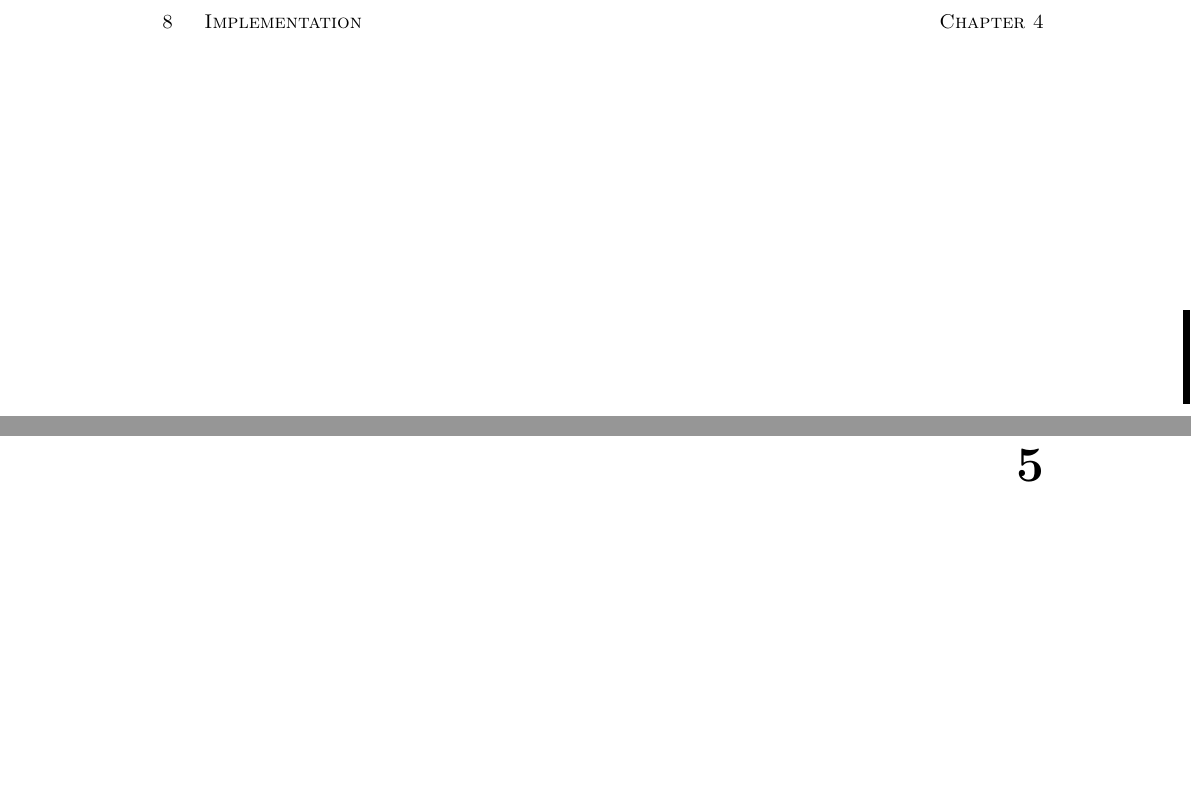
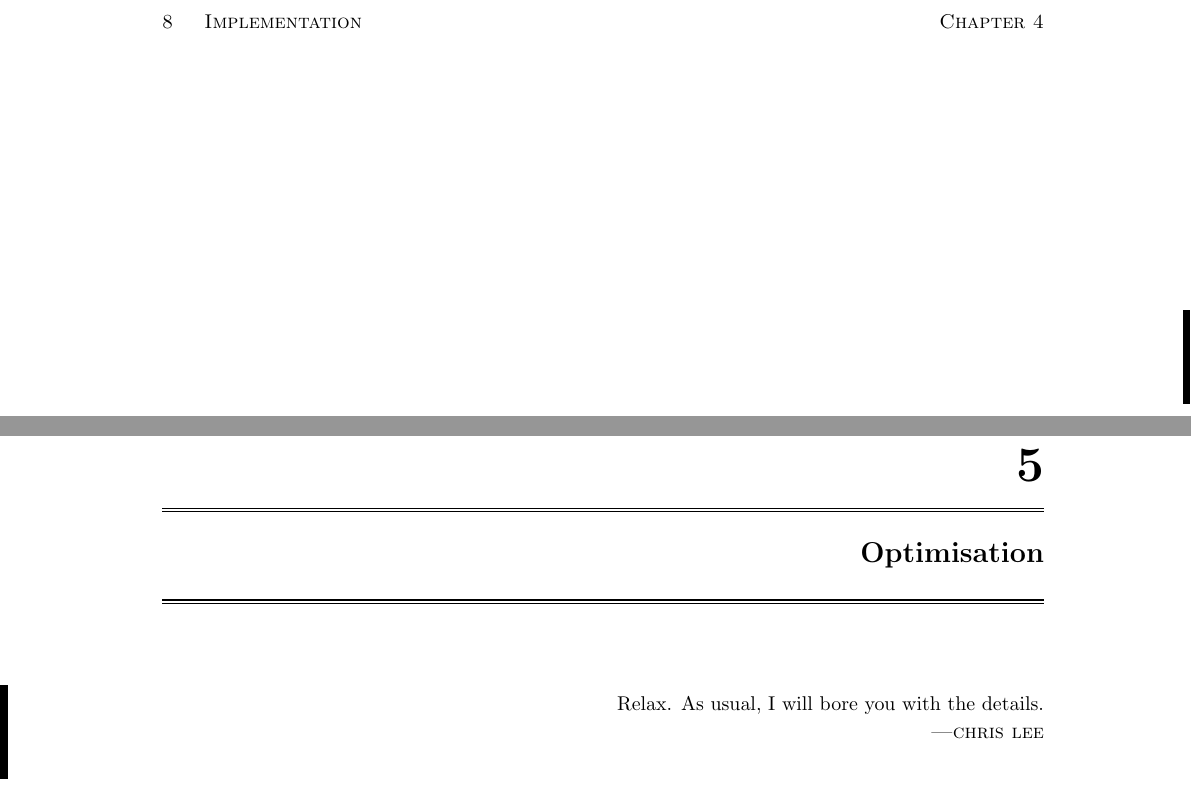
Before and after one commit to tmcdonell/thesis, a LaTeX thesis (thesis.tex, which reads sec-5-optimisation.tex): two parts of pages 24 and 25 of 33 before the commit and two parts of pages 24 and 25 of 35 after it, joined at a grey line, cut so that both start at the same text, the shorter picture padded with empty space. Compiled offline with pdfLaTeX.

Commit message:
insert additional chapter for optimisation work

```diff
--- /dev/null
+++ b/sec-5-optimisation.tex
@@ -0,0 +1,7 @@
+%
+% Optimising data-parallel programs --> contribution!!?
+%
+
+\chapter{Optimisation}
+\epigraph{Relax. As usual, I will bore you with the details.}%
+{\textsc{---chris lee}}
```
Also changed, not shown: sec-6-results.tex (renamed from sec-5-results.tex, +2 -0 lines), sec-7-conclusion.tex (renamed from sec-6-conclusion.tex, +2 -0 lines), thesis.tex (+3 -2 lines).
